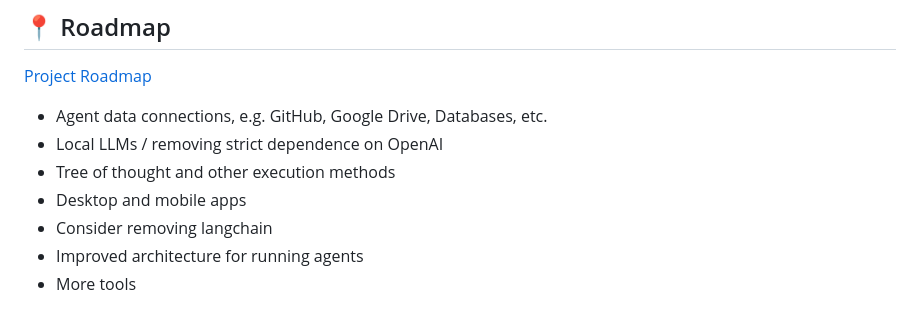
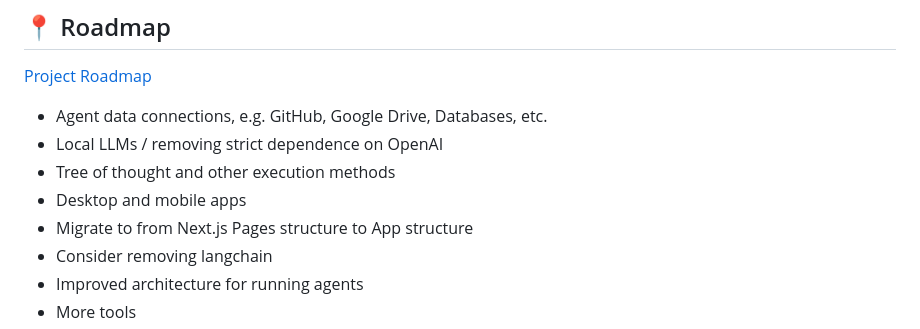
Before and after one commit to agi-merge/waggle-dance, a Markdown page: README.md, the part around the change. Drawn GitHub-style.

Commit message:
project roadmap addition

```diff
--- a/README.md
+++ b/README.md
@@ -53,6 +53,7 @@ It is inspired by [Auto-GPT](https://github.com/Significant-Gravitas/Auto-GPT),
 - Local LLMs / removing strict dependence on OpenAI
 - Tree of thought and other execution methods
 - Desktop and mobile apps
+- Migrate to from Next.js Pages structure to App structure
 - Consider removing langchain
 - Improved architecture for running agents
 - More tools
```
